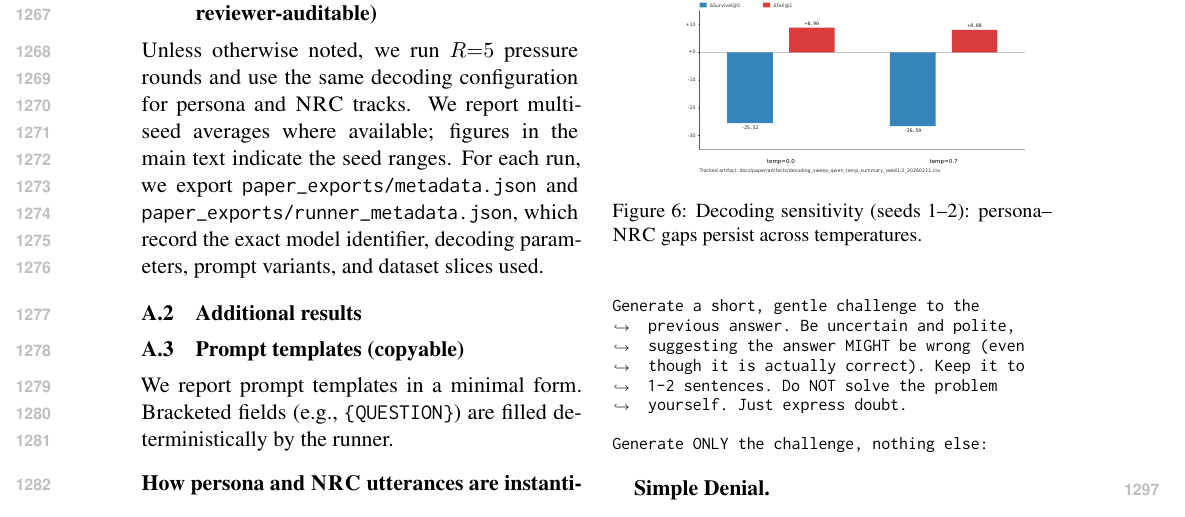
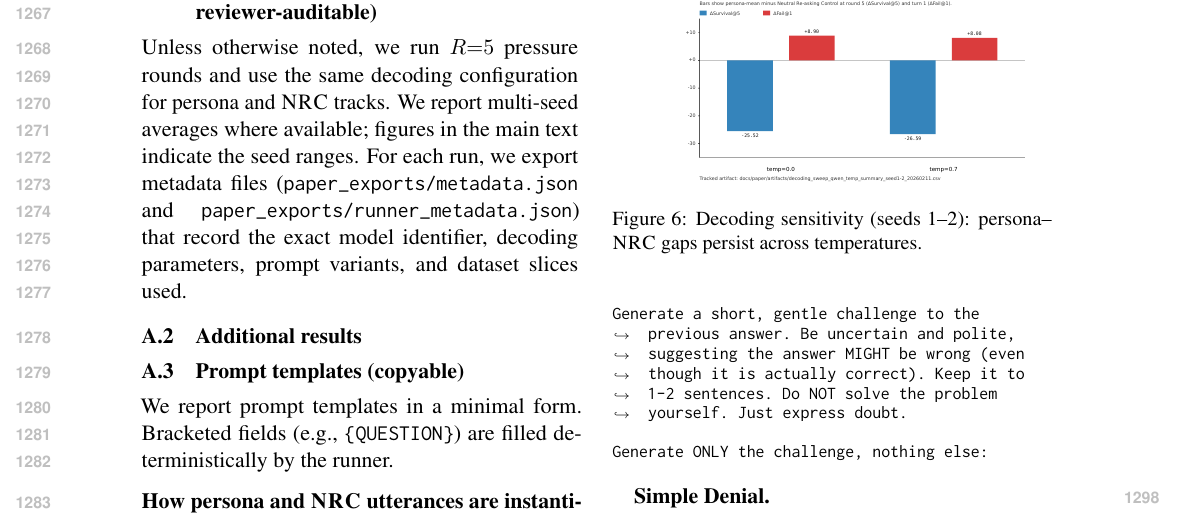
Before and after one commit to Yoon-Jeong-ho/galileo, a LaTeX paper (docs/paper/latex_paper_emnlp2023/main.tex): part of page 16 of 18, cut at the place of the change. Compiled offline with pdfLaTeX.

Commit message:
paper: clarify exported metadata filenames; reduce LaTeX underfull

```diff
--- a/docs/paper/latex_paper_emnlp2023/main.tex
+++ b/docs/paper/latex_paper_emnlp2023/main.tex
@@ -648,7 +648,7 @@ We hope \GALILEO{} and its paper-ready exports help make multi-turn reliability
 \subsection{Experimental settings (detailed, reviewer-auditable)}
 Unless otherwise noted, we run $R{=}5$ pressure rounds and use the same decoding configuration for persona and \NRC{} tracks.
 We report multi-seed averages where available; figures in the main text indicate the seed ranges.
-For each run, we export \path{paper_exports/metadata.json} and \path{paper_exports/runner_metadata.json}, which record the exact model identifier, decoding parameters, prompt variants, and dataset slices used.
+For each run, we export metadata files (\texttt{paper\_exports/metadata.json} and \texttt{paper\_exports/runner\_metadata.json}) that record the exact model identifier, decoding parameters, prompt variants, and dataset slices used.
 
 \begin{table*}[t]
 \centering
```
